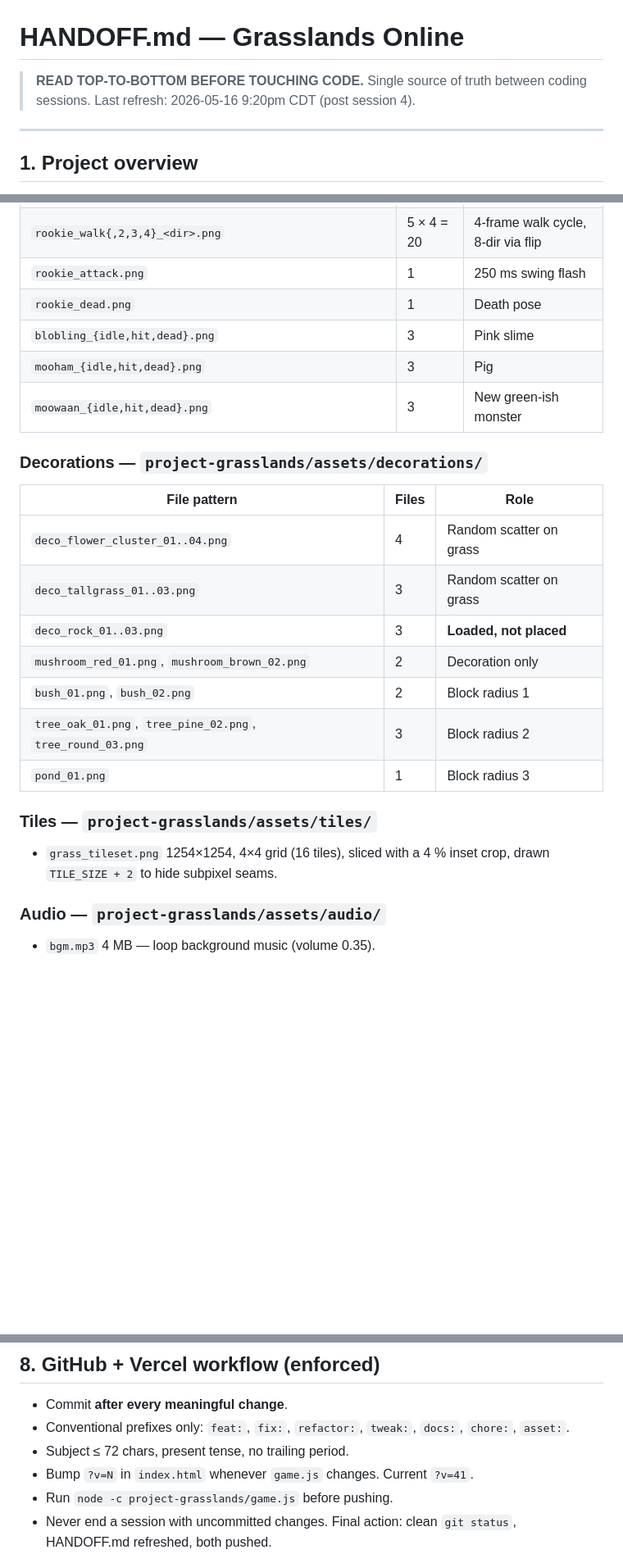
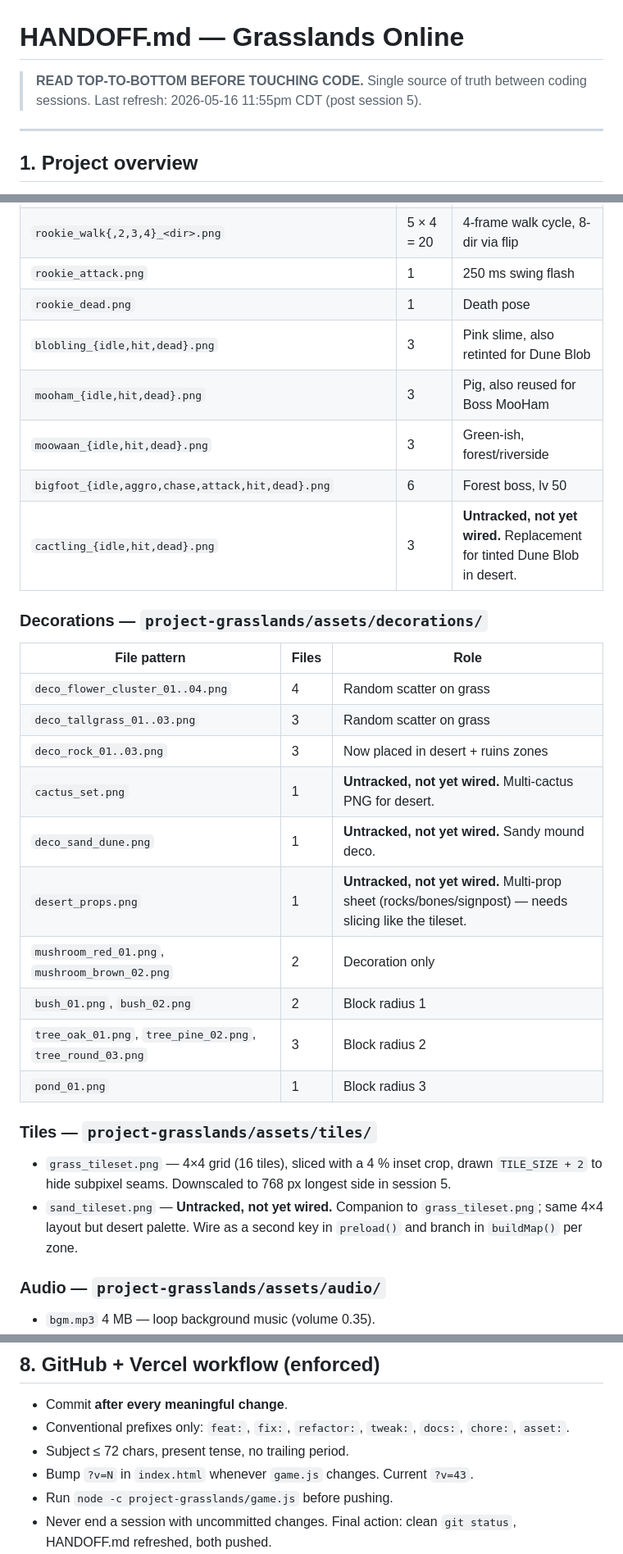
Before and after one commit to sonnymay/grasslands-online, a Markdown page: HANDOFF.md, 3 parts joined by grey strips. Shown at 82% size. Drawn GitHub-style; blank space fills up the shorter version.

```diff
--- a/HANDOFF.md
+++ b/HANDOFF.md
@@ -1,7 +1,7 @@
 # HANDOFF.md — Grasslands Online
 
 > **READ TOP-TO-BOTTOM BEFORE TOUCHING CODE.** Single source of truth between
-> coding sessions. Last refresh: 2026-05-16 9:20pm CDT (post session 4).
+> coding sessions. Last refresh: 2026-05-16 11:55pm CDT (post session 5).
 
 ---
 
@@ -308,9 +370,11 @@ Grasslands Online/                                  ← git repo root
 | `rookie_walk{,2,3,4}_<dir>.png` | 5 × 4 = 20 | 4-frame walk cycle, 8-dir via flip |
 | `rookie_attack.png` | 1 | 250 ms swing flash |
 | `rookie_dead.png` | 1 | Death pose |
-| `blobling_{idle,hit,dead}.png` | 3 | Pink slime |
-| `mooham_{idle,hit,dead}.png` | 3 | Pig |
-| `moowaan_{idle,hit,dead}.png` | 3 | New green-ish monster |
+| `blobling_{idle,hit,dead}.png` | 3 | Pink slime, also retinted for Dune Blob |
+| `mooham_{idle,hit,dead}.png` | 3 | Pig, also reused for Boss MooHam |
+| `moowaan_{idle,hit,dead}.png` | 3 | Green-ish, forest/riverside |
+| `bigfoot_{idle,aggro,chase,attack,hit,dead}.png` | 6 | Forest boss, lv 50 |
+| `cactling_{idle,hit,dead}.png` | 3 | **Untracked, not yet wired.** Replacement for tinted Dune Blob in desert. |
 
 ### Decorations — `project-grasslands/assets/decorations/`
 
@@ -318,7 +382,10 @@ Grasslands Online/                                  ← git repo root
 |---|---|---|
 | `deco_flower_cluster_01..04.png` | 4 | Random scatter on grass |
 | `deco_tallgrass_01..03.png` | 3 | Random scatter on grass |
-| `deco_rock_01..03.png` | 3 | **Loaded, not placed** |
+| `deco_rock_01..03.png` | 3 | Now placed in desert + ruins zones |
+| `cactus_set.png` | 1 | **Untracked, not yet wired.** Multi-cactus PNG for desert. |
+| `deco_sand_dune.png` | 1 | **Untracked, not yet wired.** Sandy mound deco. |
+| `desert_props.png` | 1 | **Untracked, not yet wired.** Multi-prop sheet (rocks/bones/signpost) — needs slicing like the tileset. |
 | `mushroom_red_01.png`, `mushroom_brown_02.png` | 2 | Decoration only |
 | `bush_01.png`, `bush_02.png` | 2 | Block radius 1 |
 | `tree_oak_01.png`, `tree_pine_02.png`, `tree_round_03.png` | 3 | Block radius 2 |
@@ -326,8 +393,12 @@ Grasslands Online/                                  ← git repo root
 
 ### Tiles — `project-grasslands/assets/tiles/`
 
-- `grass_tileset.png` 1254×1254, 4×4 grid (16 tiles), sliced with a 4 %
-  inset crop, drawn `TILE_SIZE + 2` to hide subpixel seams.
+- `grass_tileset.png` — 4×4 grid (16 tiles), sliced with a 4 % inset
+  crop, drawn `TILE_SIZE + 2` to hide subpixel seams. Downscaled to
+  768 px longest side in session 5.
+- `sand_tileset.png` — **Untracked, not yet wired.** Companion to
+  `grass_tileset.png`; same 4×4 layout but desert palette. Wire as a
+  second key in `preload()` and branch in `buildMap()` per zone.
 
 ### Audio — `project-grasslands/assets/audio/`
 
@@ -347,7 +418,7 @@ Always include `transparent background PNG with alpha channel`. The
 - Conventional prefixes only: `feat:`, `fix:`, `refactor:`, `tweak:`,
   `docs:`, `chore:`, `asset:`.
 - Subject ≤ 72 chars, present tense, no trailing period.
-- Bump `?v=N` in `index.html` whenever `game.js` changes. Current `?v=41`.
+- Bump `?v=N` in `index.html` whenever `game.js` changes. Current `?v=43`.
 - Run `node -c project-grasslands/game.js` before pushing.
 - Never end a session with uncommitted changes. Final action: clean
   `git status`, HANDOFF.md refreshed, both pushed.
```
Also changed, not shown: other parts of HANDOFF.md (+119 -57 lines).
